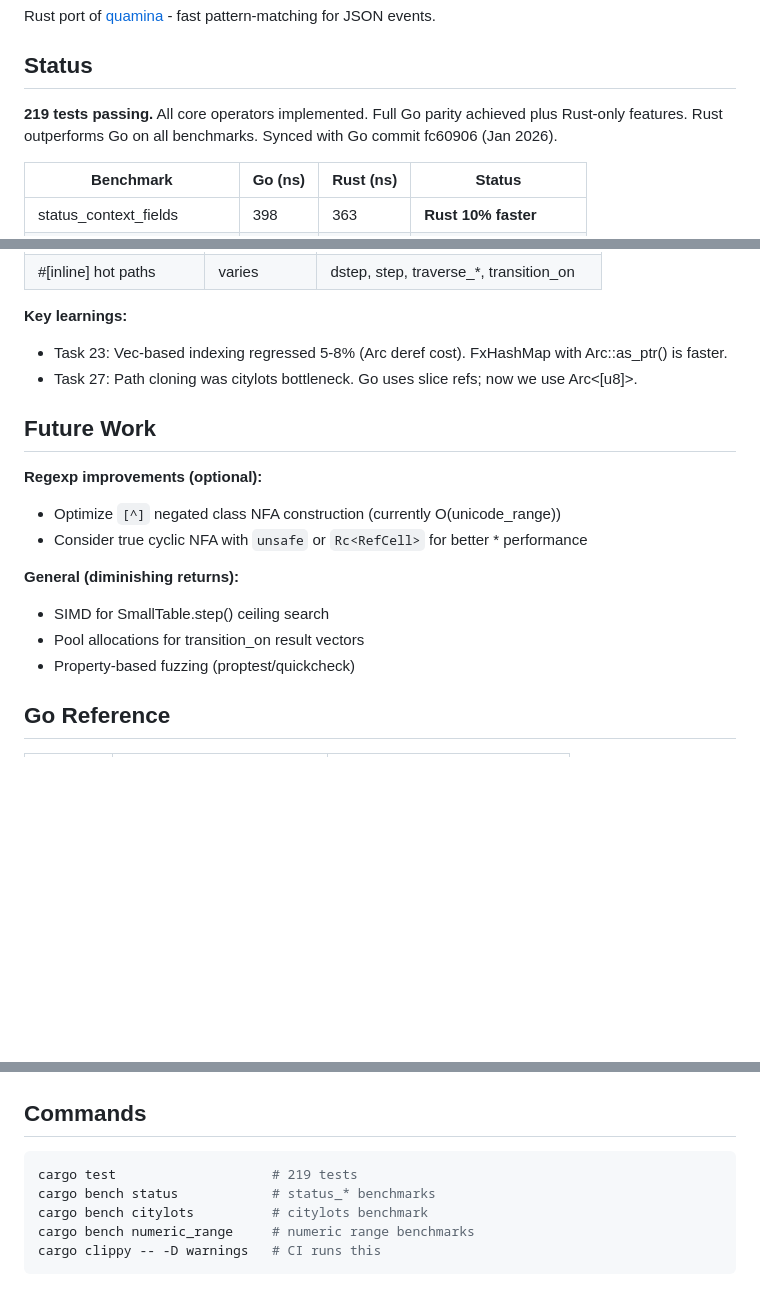
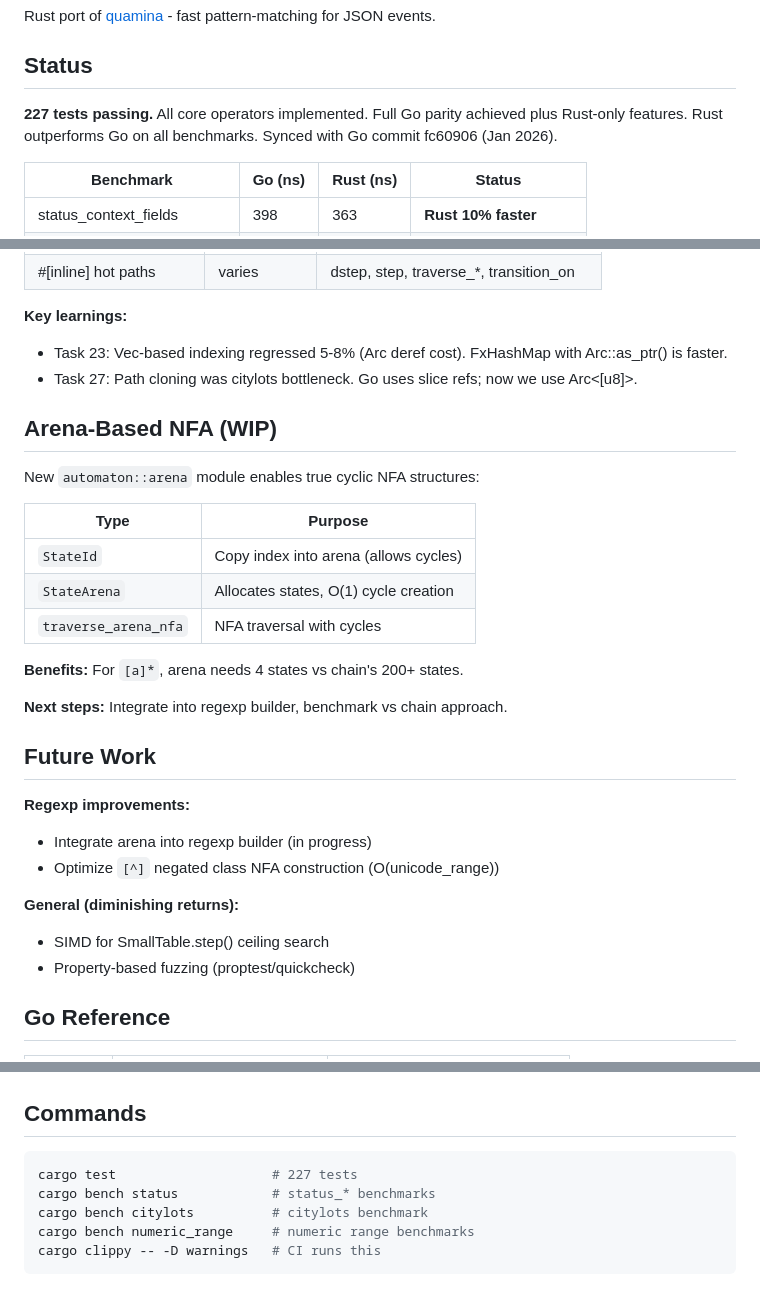
Before and after one commit to baldawarishi/quamina-rs, a Markdown page: spec.md, 3 parts joined by grey strips. Rendered like a GitHub page; blank space fills up the shorter version.

Commit message:
Update spec: 227 tests, document arena module
🤖 Generated with [Claude Code](https://claude.com/claude-code)

Co-Authored-By: Claude Opus 4.5 <noreply@anthropic.com>

````diff
--- a/spec.md
+++ b/spec.md
@@ -4,7 +4,7 @@ Rust port of [quamina](https://github.com/timbray/quamina) - fast pattern-matchi
 
 ## Status
 
-**219 tests passing.** All core operators implemented. Full Go parity achieved plus Rust-only features. Rust outperforms Go on all benchmarks. Synced with Go commit fc60906 (Jan 2026).
+**227 tests passing.** All core operators implemented. Full Go parity achieved plus Rust-only features. Rust outperforms Go on all benchmarks. Synced with Go commit fc60906 (Jan 2026).
 
 | Benchmark | Go (ns) | Rust (ns) | Status |
 |-----------|---------|-----------|--------|
@@ -129,15 +129,28 @@ src/
 - Task 23: Vec-based indexing regressed 5-8% (Arc deref cost). FxHashMap with Arc::as_ptr() is faster.
 - Task 27: Path cloning was citylots bottleneck. Go uses slice refs; now we use Arc<[u8]>.
 
+## Arena-Based NFA (WIP)
+
+New `automaton::arena` module enables true cyclic NFA structures:
+
+| Type | Purpose |
+|------|---------|
+| `StateId` | Copy index into arena (allows cycles) |
+| `StateArena` | Allocates states, O(1) cycle creation |
+| `traverse_arena_nfa` | NFA traversal with cycles |
+
+**Benefits:** For `[a]*`, arena needs 4 states vs chain's 200+ states.
+
+**Next steps:** Integrate into regexp builder, benchmark vs chain approach.
+
 ## Future Work
 
-**Regexp improvements (optional):**
-- Optimize `[^]` negated class NFA construction (currently O(unicode_range))
-- Consider true cyclic NFA with `unsafe` or `Rc<RefCell>` for better * performance
+**Regexp improvements:**
+- Integrate arena into regexp builder (in progress)
+- Optimize `[^]` negated class NFA construction (O(unicode_range))
 
 **General (diminishing returns):**
 - SIMD for SmallTable.step() ceiling search
-- Pool allocations for transition_on result vectors
 - Property-based fuzzing (proptest/quickcheck)
 
 ## Go Reference
@@ -155,7 +168,7 @@ src/
 ## Commands
 
 ```bash
-cargo test                    # 219 tests
+cargo test                    # 227 tests
 cargo bench status            # status_* benchmarks
 cargo bench citylots          # citylots benchmark
 cargo bench numeric_range     # numeric range benchmarks
````
